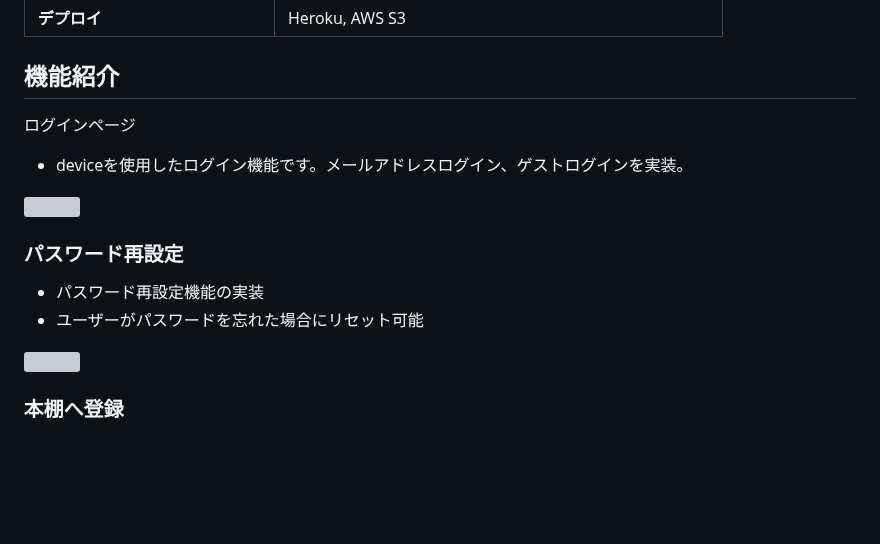
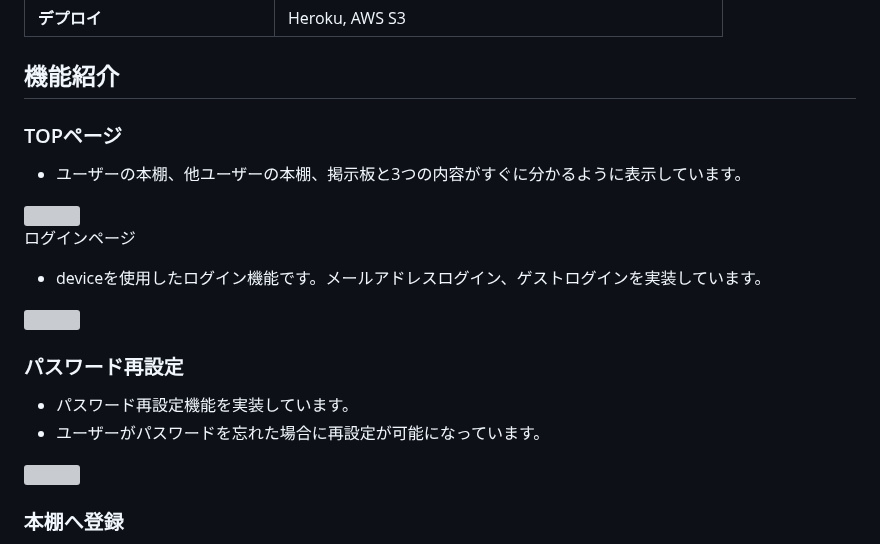
Before and after one commit to ryuuya0921/Share_management, a Markdown page: README.md, the part around the change. GitHub-like rendering; blank space fills up the shorter version; grey boxes are pictures that could not be loaded.

```diff
--- a/README.md
+++ b/README.md
@@ -45,16 +45,23 @@ https://www.omoide-toshokan.com
 | **デプロイ** | Heroku, AWS S3 |
 
 ## 機能紹介
+
+### TOPページ
+- ユーザーの本棚、他ユーザーの本棚、掲示板と3つの内容がすぐに分かるように表示しています。
+
+<img src="https://github.com/user-attachments/assets/f4598d17-c6c5-4be9-905f-977f7d6d871f" style="width:200%;">
+
+
 ログインページ
 
-- deviceを使用したログイン機能です。メールアドレスログイン、ゲストログインを実装。
+- deviceを使用したログイン機能です。メールアドレスログイン、ゲストログインを実装しています。
 
 <img src="https://github.com/user-attachments/assets/2afd340c-c01a-455a-9efd-5a7517696869" style="width:200%;">
 
 ### パスワード再設定
 
-- パスワード再設定機能の実装
-- ユーザーがパスワードを忘れた場合にリセット可能
+- パスワード再設定機能を実装しています。
+- ユーザーがパスワードを忘れた場合に再設定が可能になっています。
 
 <img src="https://github.com/user-attachments/assets/a07c79b8-b951-4645-a950-ff98fd7368c9" style="width:50%;">
 
```
